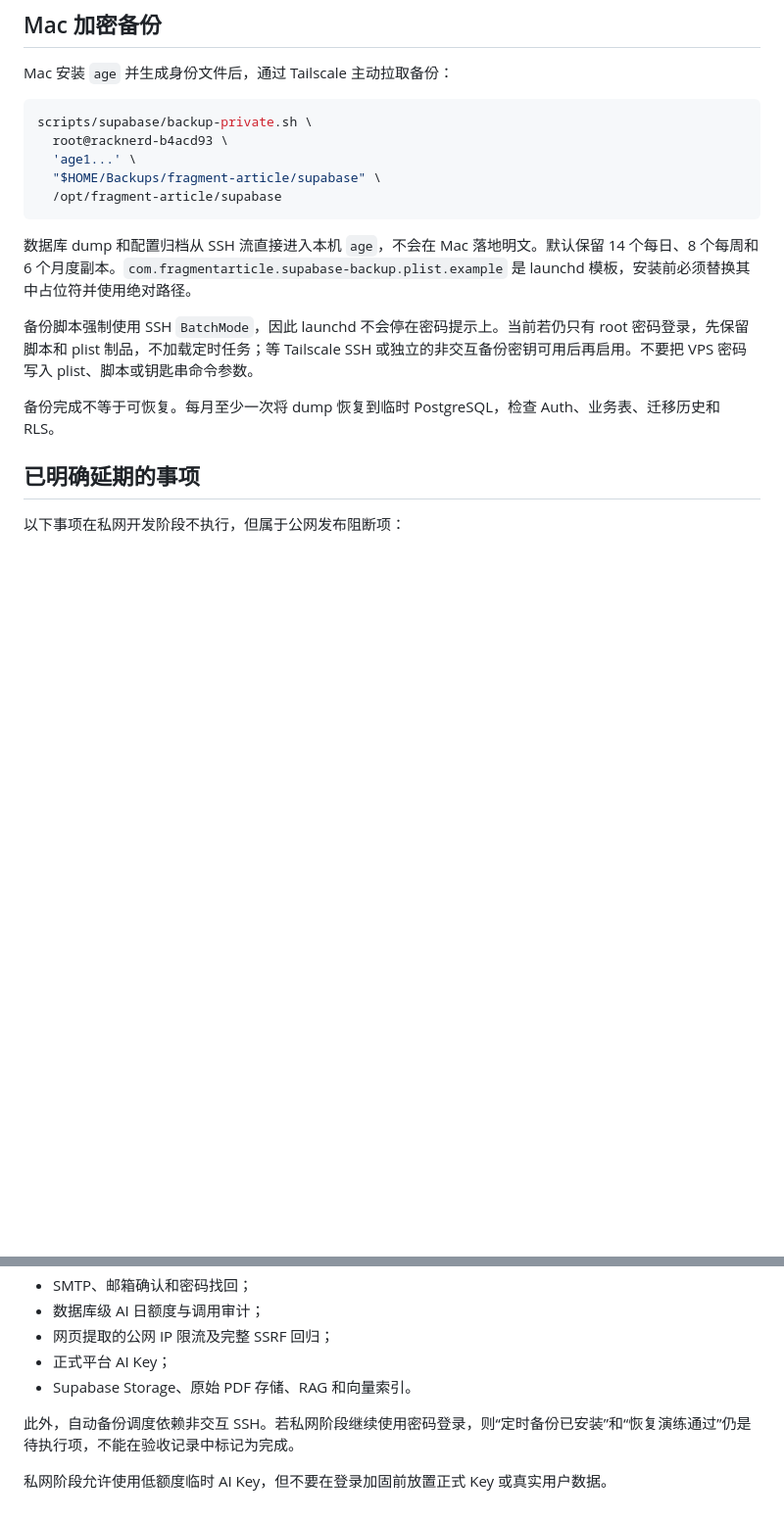
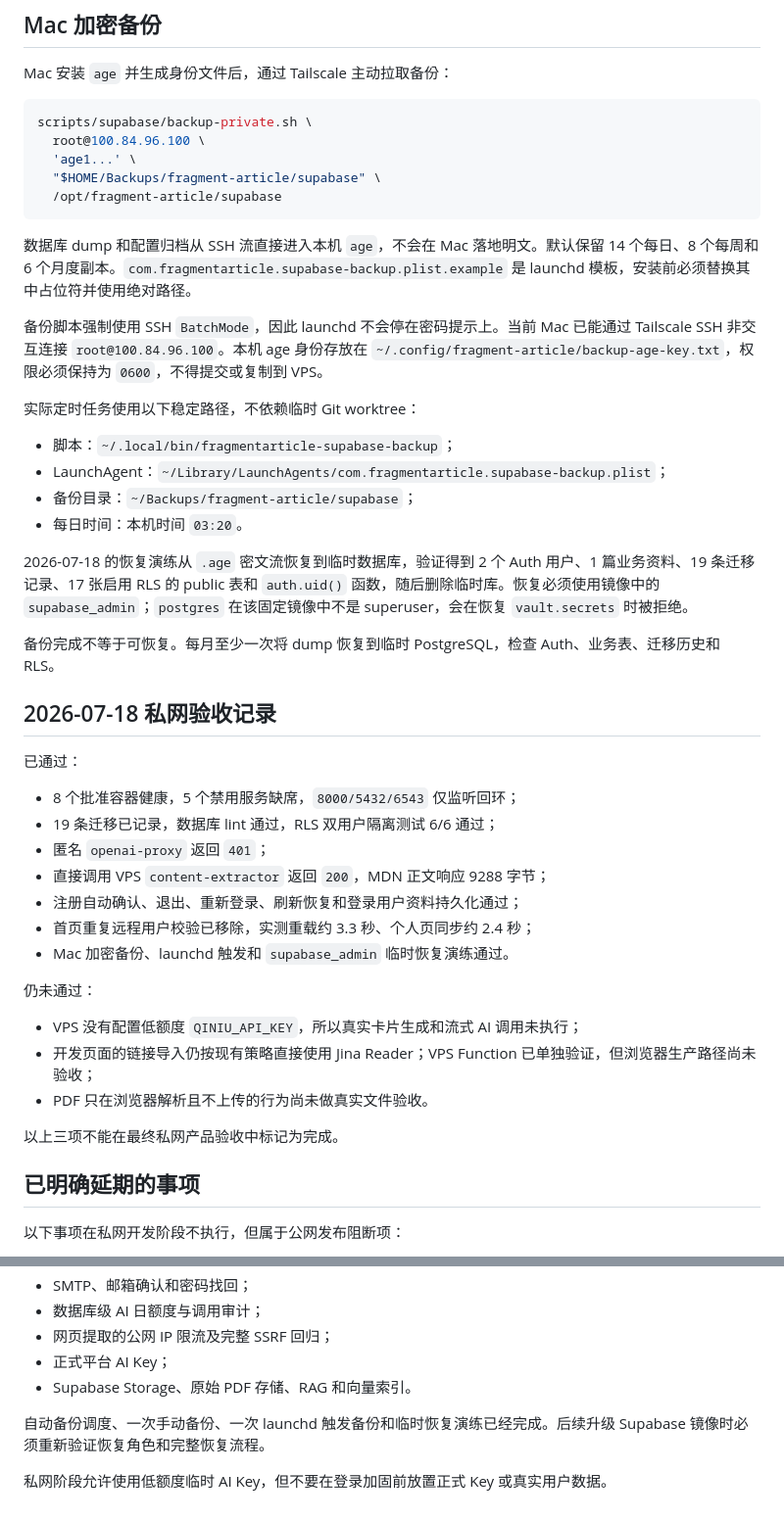
Before and after one commit to sumaliqinghua/fragmentstudy, a Markdown page: infra/supabase/README.md, 2 parts joined by grey strips. Shown at 98% size. Drawn GitHub-style; blank space fills up the shorter version.

Commit message:
Preserve the evidence needed to trust private backups
The operations guide now records the actual tailnet endpoint, local browser bridge, scheduled Mac backup paths, restore role requirement, completed acceptance checks, and the three product paths that remain unverified.

Constraint: Tailscale Serve is tailnet-only on HTTPS port 8443.

Constraint: The pinned Supabase image makes supabase_admin, not postgres, the superuser required to restore vault.secrets.

Rejected: Treat encrypted file creation as backup success | the first restore exposed a real role-permission failure.

Confidence: high

Scope-risk: narrow

Directive: Re-run the encrypted restore drill after every Supabase image upgrade.

Tested: manual encrypted backup; launchd-triggered encrypted backup; full temporary restore; 2 Auth users, 1 article, 19 migrations, 17 RLS tables, auth.uid; verify-private.

Not-tested: authenticated AI and browser production extractor path remain explicitly recorded gaps.

````diff
--- a/infra/supabase/README.md
+++ b/infra/supabase/README.md
@@ -81,7 +90,7 @@ Mac 安装 `age` 并生成身份文件后，通过 Tailscale 主动拉取备份
 
 ```bash
 scripts/supabase/backup-private.sh \
-  root@racknerd-b4acd93 \
+  root@100.84.96.100 \
   'age1...' \
   "$HOME/Backups/fragment-article/supabase" \
   /opt/fragment-article/supabase
@@ -89,9 +98,38 @@ scripts/supabase/backup-private.sh \
 
 数据库 dump 和配置归档从 SSH 流直接进入本机 `age`，不会在 Mac 落地明文。默认保留 14 个每日、8 个每周和 6 个月度副本。`com.fragmentarticle.supabase-backup.plist.example` 是 launchd 模板，安装前必须替换其中占位符并使用绝对路径。
 
-备份脚本强制使用 SSH `BatchMode`，因此 launchd 不会停在密码提示上。当前若仍只有 root 密码登录，先保留脚本和 plist 制品，不加载定时任务；等 Tailscale SSH 或独立的非交互备份密钥可用后再启用。不要把 VPS 密码写入 plist、脚本或钥匙串命令参数。
+备份脚本强制使用 SSH `BatchMode`，因此 launchd 不会停在密码提示上。当前 Mac 已能通过 Tailscale SSH 非交互连接 `root@100.84.96.100`。本机 age 身份存放在 `~/.config/fragment-article/backup-age-key.txt`，权限必须保持为 `0600`，不得提交或复制到 VPS。
+
+实际定时任务使用以下稳定路径，不依赖临时 Git worktree：
+
+- 脚本：`~/.local/bin/fragmentarticle-supabase-backup`；
+- LaunchAgent：`~/Library/LaunchAgents/com.fragmentarticle.supabase-backup.plist`；
+- 备份目录：`~/Backups/fragment-article/supabase`；
+- 每日时间：本机时间 `03:20`。
+
+2026-07-18 的恢复演练从 `.age` 密文流恢复到临时数据库，验证得到 2 个 Auth 用户、1 篇业务资料、19 条迁移记录、17 张启用 RLS 的 public 表和 `auth.uid()` 函数，随后删除临时库。恢复必须使用镜像中的 `supabase_admin`；`postgres` 在该固定镜像中不是 superuser，会在恢复 `vault.secrets` 时被拒绝。
 
 备份完成不等于可恢复。每月至少一次将 dump 恢复到临时 PostgreSQL，检查 Auth、业务表、迁移历史和 RLS。
+
+## 2026-07-18 私网验收记录
+
+已通过：
+
+- 8 个批准容器健康，5 个禁用服务缺席，`8000/5432/6543` 仅监听回环；
+- 19 条迁移已记录，数据库 lint 通过，RLS 双用户隔离测试 6/6 通过；
+- 匿名 `openai-proxy` 返回 `401`；
+- 直接调用 VPS `content-extractor` 返回 `200`，MDN 正文响应 9288 字节；
+- 注册自动确认、退出、重新登录、刷新恢复和登录用户资料持久化通过；
+- 首页重复远程用户校验已移除，实测重载约 3.3 秒、个人页同步约 2.4 秒；
+- Mac 加密备份、launchd 触发和 `supabase_admin` 临时恢复演练通过。
+
+仍未通过：
+
+- VPS 没有配置低额度 `QINIU_API_KEY`，所以真实卡片生成和流式 AI 调用未执行；
+- 开发页面的链接导入仍按现有策略直接使用 Jina Reader；VPS Function 已单独验证，但浏览器生产路径尚未验收；
+- PDF 只在浏览器解析且不上传的行为尚未做真实文件验收。
+
+以上三项不能在最终私网产品验收中标记为完成。
 
 ## 已明确延期的事项
 
@@ -106,6 +144,6 @@ scripts/supabase/backup-private.sh \
 - 正式平台 AI Key；
 - Supabase Storage、原始 PDF 存储、RAG 和向量索引。
 
-此外，自动备份调度依赖非交互 SSH。若私网阶段继续使用密码登录，则“定时备份已安装”和“恢复演练通过”仍是待执行项，不能在验收记录中标记为完成。
+自动备份调度、一次手动备份、一次 launchd 触发备份和临时恢复演练已经完成。后续升级 Supabase 镜像时必须重新验证恢复角色和完整恢复流程。
 
 私网阶段允许使用低额度临时 AI Key，但不要在登录加固前放置正式 Key 或真实用户数据。
````
Also changed, not shown: other parts of infra/supabase/README.md (+11 -2 lines).
